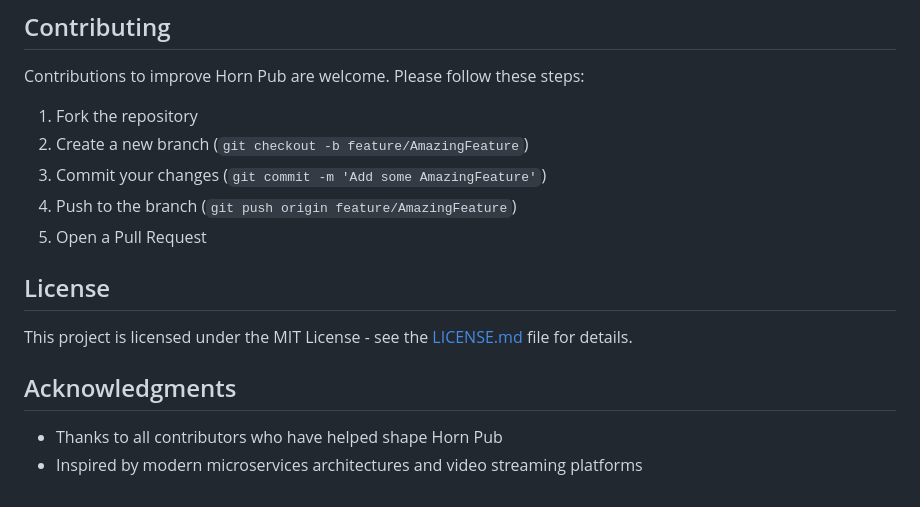
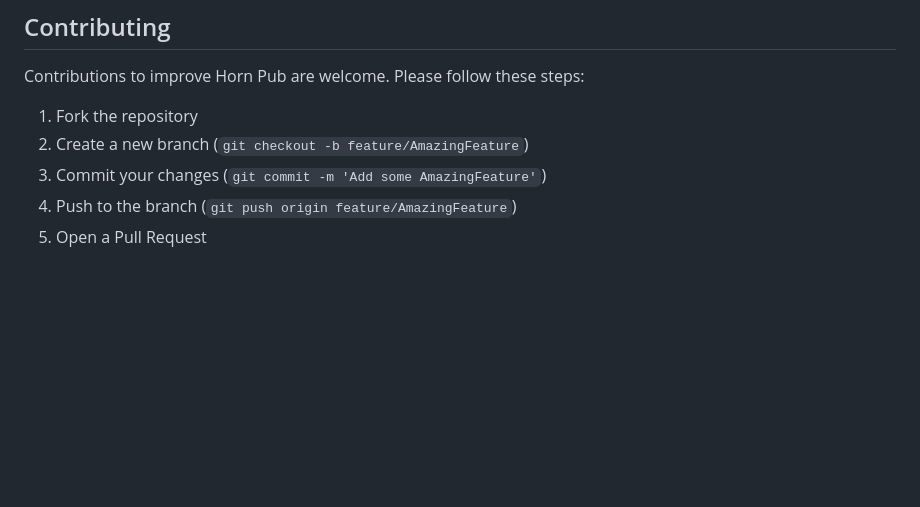
Before and after one commit to NedWithNoHead/DockerStreamingService, a Markdown page: readme.md, the part around the change. GitHub-like rendering; blank space fills up the shorter version.

```diff
--- a/readme.md
+++ b/readme.md
@@ -121,12 +121,3 @@ Contributions to improve Horn Pub are welcome. Please follow these steps:
 3. Commit your changes (`git commit -m 'Add some AmazingFeature'`)
 4. Push to the branch (`git push origin feature/AmazingFeature`)
 5. Open a Pull Request
-
-## License
-
-This project is licensed under the MIT License - see the [LICENSE.md](LICENSE.md) file for details.
-
-## Acknowledgments
-
-- Thanks to all contributors who have helped shape Horn Pub
-- Inspired by modern microservices architectures and video streaming platforms
```
